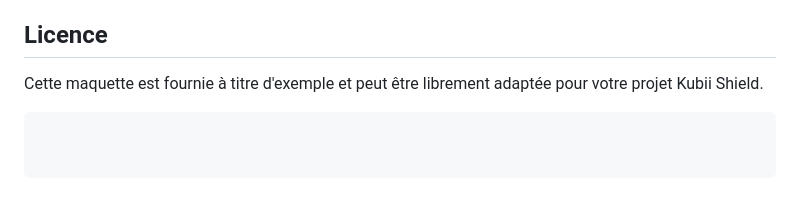
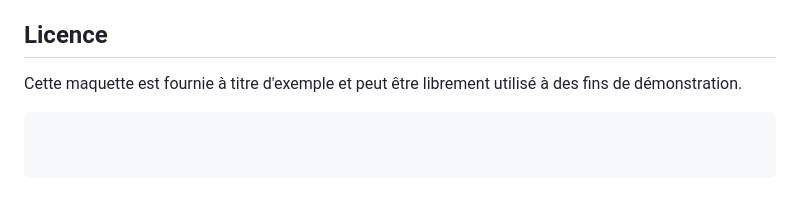
Before and after one commit to KarimGhazlaoui/KarimGhazlaoui.github.io, a Markdown page: README.md, the part around the change. Drawn GitHub-style.

````diff
--- a/README.md
+++ b/README.md
@@ -109,5 +109,5 @@ Pour toute question ou suggestion concernant cette maquette, veuillez contacter:
 
 ## Licence
 
-Cette maquette est fournie à titre d'exemple et peut être librement adaptée pour votre projet Kubii Shield.
+Cette maquette est fournie à titre d'exemple et peut être librement utilisé à des fins de démonstration.
 ```
````
